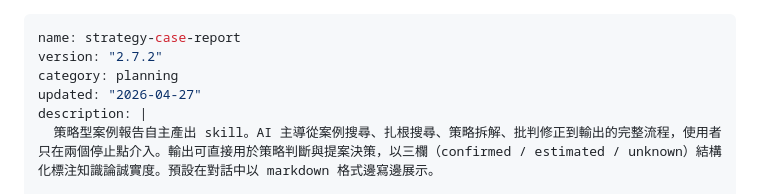
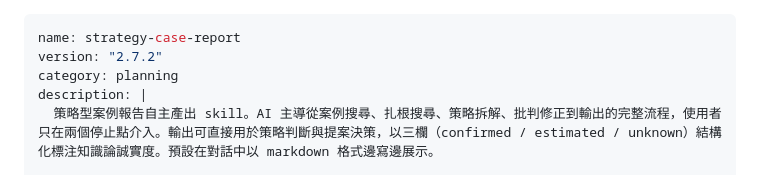
Before and after one commit to Vincenthsiehisme/lion-skill-library, a Markdown page: skills/strategy-case-report/SKILL.md, the part around the change. Rendered like a GitHub page.

```diff
--- a/skills/strategy-case-report/SKILL.md
+++ b/skills/strategy-case-report/SKILL.md
@@ -2,7 +2,6 @@
 name: strategy-case-report
 version: "2.7.2"
 category: planning
-updated: "2026-04-27"
 description: |
   策略型案例報告自主產出 skill。AI 主導從案例搜尋、扎根搜尋、策略拆解、批判修正到輸出的完整流程，使用者只在兩個停止點介入。輸出可直接用於策略判斷與提案決策，以三欄（confirmed / estimated / unknown）結構化標注知識論誠實度。預設在對話中以 markdown 格式邊寫邊展示。
 
```
Also changed, not shown: skills/skill-create/SKILL.md (+0 -1 lines).
